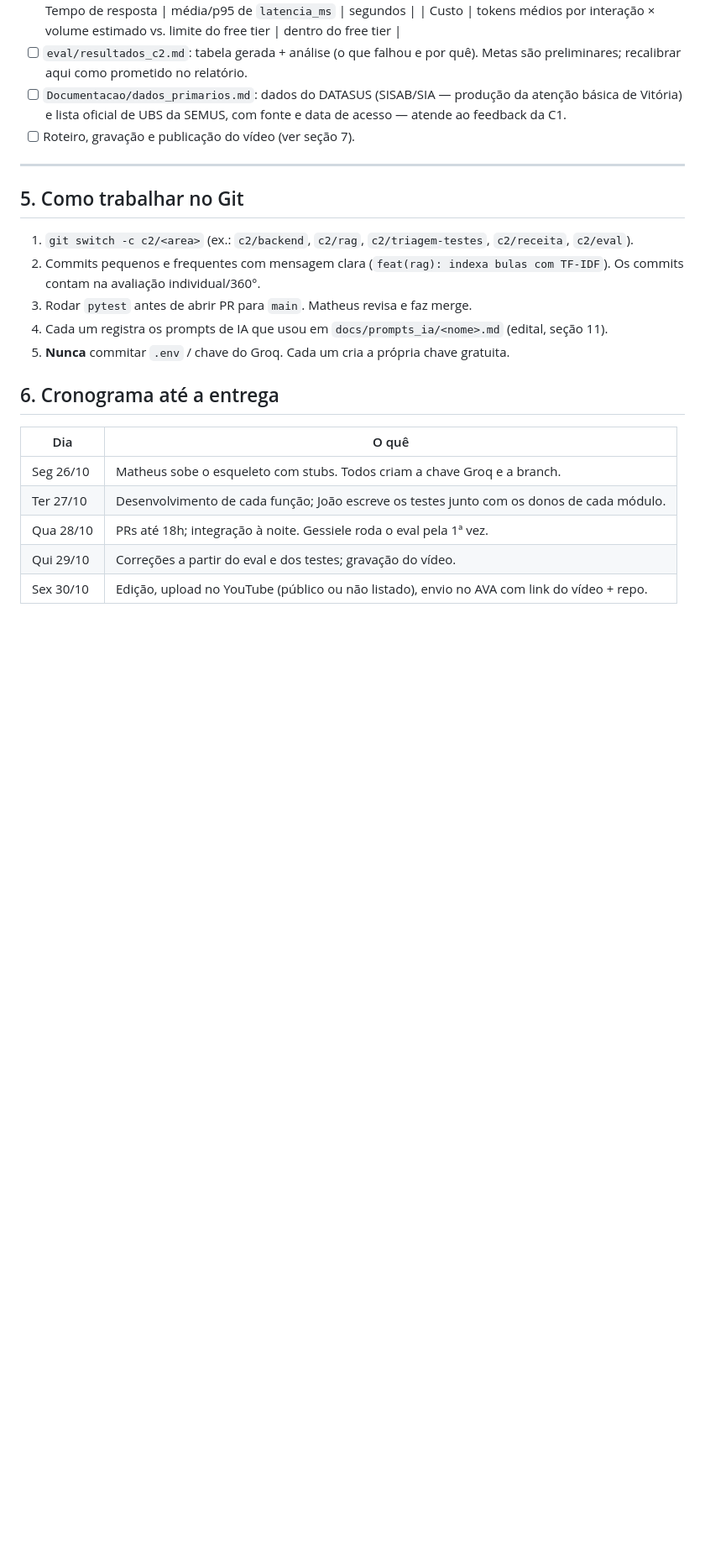
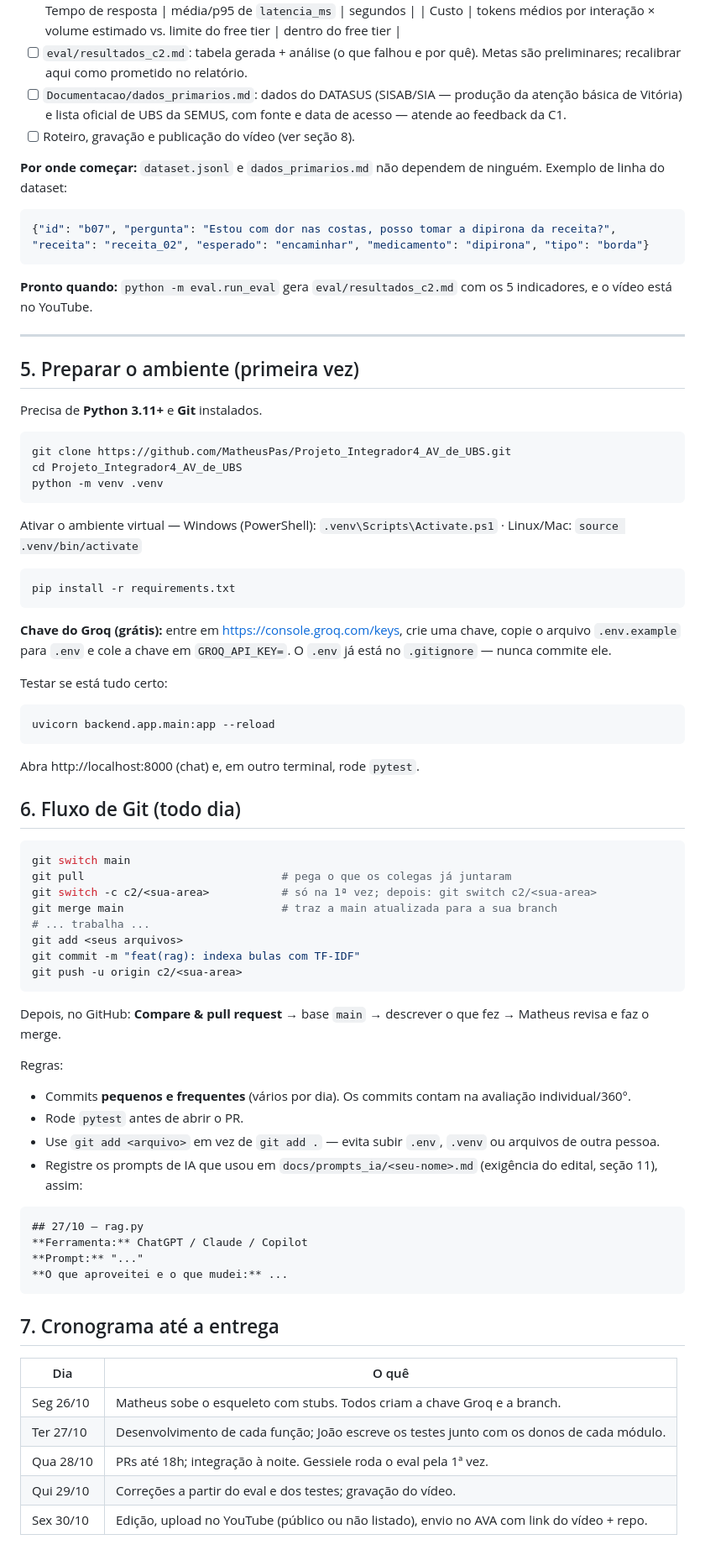
Before and after one commit to MatheusPas/Projeto_Integrador4_AV_de_UBS, a Markdown page: Documentacao/C2_Divisao_de_Tarefas.md, the part around one of its changes. Shown at 84% size. GitHub-like rendering; blank space fills up the shorter version.

Commit message:
docs: guia passo a passo da C2 para os integrantes

````diff
--- a/Documentacao/C2_Divisao_de_Tarefas.md
+++ b/Documentacao/C2_Divisao_de_Tarefas.md
@@ -119,19 +179,73 @@ def responder(pergunta: str, receita: dict | None) -> dict:
   | Custo | tokens médios por interação × volume estimado vs. limite do free tier | dentro do free tier |
 - [ ] `eval/resultados_c2.md`: tabela gerada + análise (o que falhou e por quê). Metas são preliminares; recalibrar aqui como prometido no relatório.
 - [ ] `Documentacao/dados_primarios.md`: dados do DATASUS (SISAB/SIA — produção da atenção básica de Vitória) e lista oficial de UBS da SEMUS, com fonte e data de acesso — atende ao feedback da C1.
-- [ ] Roteiro, gravação e publicação do vídeo (ver seção 7).
+- [ ] Roteiro, gravação e publicação do vídeo (ver seção 8).
+
+**Por onde começar:** `dataset.jsonl` e `dados_primarios.md` não dependem de ninguém. Exemplo de linha do dataset:
+
+```json
+{"id": "b07", "pergunta": "Estou com dor nas costas, posso tomar a dipirona da receita?", "receita": "receita_02", "esperado": "encaminhar", "medicamento": "dipirona", "tipo": "borda"}
+```
+
+**Pronto quando:** `python -m eval.run_eval` gera `eval/resultados_c2.md` com os 5 indicadores, e o vídeo está no YouTube.
 
 ---
 
-## 5. Como trabalhar no Git
+## 5. Preparar o ambiente (primeira vez)
 
-1. `git switch -c c2/<area>` (ex.: `c2/backend`, `c2/rag`, `c2/triagem-testes`, `c2/receita`, `c2/eval`).
-2. Commits pequenos e frequentes com mensagem clara (`feat(rag): indexa bulas com TF-IDF`). Os commits contam na avaliação individual/360°.
-3. Rodar `pytest` antes de abrir PR para `main`. Matheus revisa e faz merge.
-4. Cada um registra os prompts de IA que usou em `docs/prompts_ia/<nome>.md` (edital, seção 11).
-5. **Nunca** commitar `.env` / chave do Groq. Cada um cria a própria chave gratuita.
+Precisa de **Python 3.11+** e **Git** instalados.
 
-## 6. Cronograma até a entrega
+```bash
+git clone https://github.com/MatheusPas/Projeto_Integrador4_AV_de_UBS.git
+cd Projeto_Integrador4_AV_de_UBS
+python -m venv .venv
+```
+
+Ativar o ambiente virtual — Windows (PowerShell): `.venv\Scripts\Activate.ps1` · Linux/Mac: `source .venv/bin/activate`
+
+```bash
+pip install -r requirements.txt
+```
+
+**Chave do Groq (grátis):** entre em https://console.groq.com/keys, crie uma chave, copie o arquivo `.env.example` para `.env` e cole a chave em `GROQ_API_KEY=`. O `.env` já está no `.gitignore` — nunca commite ele.
+
+Testar se está tudo certo:
+
+```bash
+uvicorn backend.app.main:app --reload
+```
+
+Abra http://localhost:8000 (chat) e, em outro terminal, rode `pytest`.
+
+## 6. Fluxo de Git (todo dia)
+
+```bash
+git switch main
+git pull                              # pega o que os colegas já juntaram
+git switch -c c2/<sua-area>           # só na 1ª vez; depois: git switch c2/<sua-area>
+git merge main                        # traz a main atualizada para a sua branch
+# ... trabalha ...
+git add <seus arquivos>
+git commit -m "feat(rag): indexa bulas com TF-IDF"
+git push -u origin c2/<sua-area>
+```
+
+Depois, no GitHub: **Compare & pull request** → base `main` → descrever o que fez → Matheus revisa e faz o merge.
+
+Regras:
+- Commits **pequenos e frequentes** (vários por dia). Os commits contam na avaliação individual/360°.
+- Rode `pytest` antes de abrir o PR.
+- Use `git add <arquivo>` em vez de `git add .` — evita subir `.env`, `.venv` ou arquivos de outra pessoa.
+- Registre os prompts de IA que usou em `docs/prompts_ia/<seu-nome>.md` (exigência do edital, seção 11), assim:
+
+```markdown
+## 27/10 — rag.py
+**Ferramenta:** ChatGPT / Claude / Copilot
+**Prompt:** "..."
+**O que aproveitei e o que mudei:** ...
+```
+
+## 7. Cronograma até a entrega
 
 | Dia | O quê |
 |---|---|
````
Also changed, not shown: other parts of Documentacao/C2_Divisao_de_Tarefas.md (+73 -2 lines).
